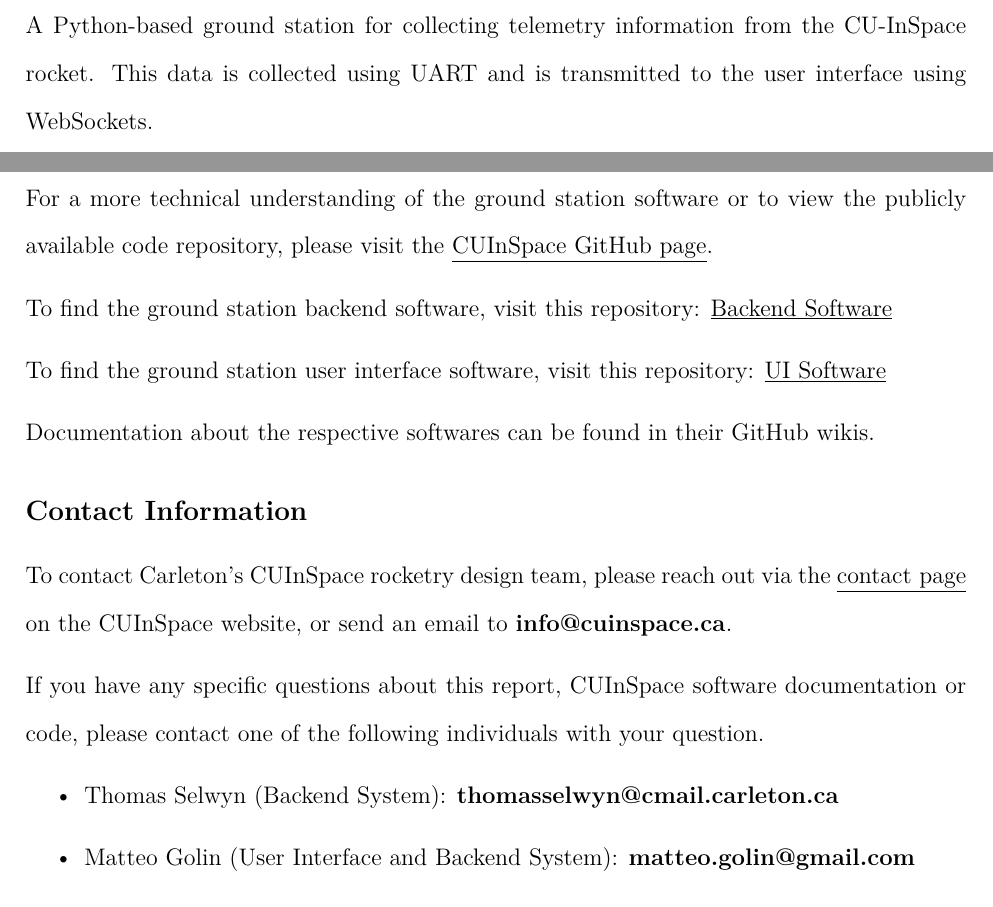
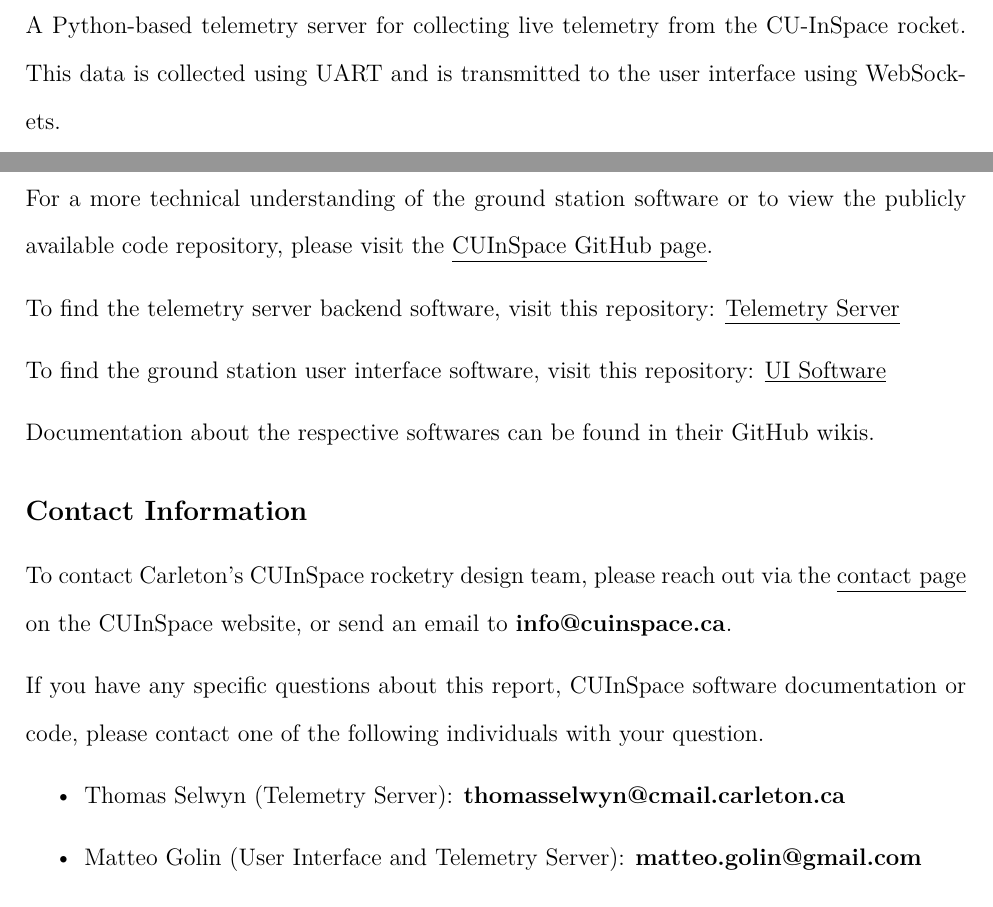
Before and after one commit to TASelwyn/CU-InSpace-avionics-docs, a LaTeX document (main.tex, which reads tex/sections/conclusion.tex, tex/sections/ground_station.tex, tex/sections/telemetry.tex): two parts of pages 4 and 13 of 14, joined at a grey line, cut so that both start at the same text. Compiled offline with pdfLaTeX.

Commit message:
Rename to "Telemetry Server" and rename ui to user_interface

```diff
--- a/tex/sections/conclusion.tex
+++ b/tex/sections/conclusion.tex
@@ -12,8 +12,8 @@
 For a more technical understanding of the ground station software or to view the publicly available code repository,
 please visit the \href{https://github.com/CarletonURocketry}{\underline{CUInSpace GitHub page}}.
 
-To find the ground station backend software, visit this repository:
-\href{https://github.com/CarletonURocketry/ground-station}{\underline{Backend Software}}
+To find the telemetry server backend software, visit this repository:
+\href{https://github.com/CarletonURocketry/ground-station}{\underline{Telemetry Server}}
 
 To find the ground station user interface software, visit this repository:
 \href{https://github.com/CarletonURocketry/ground-station-ui}{\underline{UI Software}}
@@ -29,8 +29,8 @@
 following individuals with your question.
 
 \begin{itemize}
-    \item Thomas Selwyn (Backend System): \href{mailto:thomasselwyn@cmail.carleton.ca?subject=Question regarding CU InSpace Software}{\textbf{thomasselwyn@cmail.carleton.ca}}
-    \item Matteo Golin (User Interface and Backend System): \href{mailto:matteo.golin@gmail.com?subject=Question regarding CU InSpace Software}{\textbf{matteo.golin@gmail.com}}
+    \item Thomas Selwyn (Telemetry Server): \href{mailto:thomasselwyn@cmail.carleton.ca?subject=Question regarding CU InSpace Software}{\textbf{thomasselwyn@cmail.carleton.ca}}
+    \item Matteo Golin (User Interface and Telemetry Server): \href{mailto:matteo.golin@gmail.com?subject=Question regarding CU InSpace Software}{\textbf{matteo.golin@gmail.com}}
     \item Hamnah Qureshi (User Interface): \href{mailto:hamnahqureshi@cmail.carleton.ca?subject=Question regarding CU InSpace Software}{\textbf{hamnahqureshi@cmail.carleton.ca}}
     \item Eshan Betrabet (User Interface Map): \href{mailto:eshanbetrabet@gmail.com?subject=Question regarding CU InSpace Software}{\textbf{eshanbetrabet@gmail.com}}
 \end{itemize}
--- a/tex/sections/ground_station.tex
+++ /dev/null
@@ -1,5 +0,0 @@
-\sectionfont{\fontsize{14}{14}\selectfont}
-\section{Ground Station}
-
-A Python-based ground station for collecting telemetry information from the CU-InSpace rocket.
-This data is collected using UART and is transmitted to the user interface using WebSockets.
--- /dev/null
+++ b/tex/sections/telemetry.tex
@@ -0,0 +1,5 @@
+\sectionfont{\fontsize{14}{14}\selectfont}
+\section{Telemetry Server}
+
+A Python-based telemetry server for collecting live telemetry from the CU-InSpace rocket.
+This data is collected using UART and is transmitted to the user interface using WebSockets.
```
Also changed, not shown: main.tex (+1 -1 lines), tex/sections/user_interface.tex (+3 -3 lines), tex/title.tex (+1 -1 lines), tex/sections/telemetry/serial.tex (renamed from tex/sections/ground_station/serial.tex), tex/sections/telemetry/telemetry.tex (renamed from tex/sections/ground_station/telemetry.tex), tex/sections/telemetry/websocket.tex (renamed from tex/sections/ground_station/websocket.tex), tex/sections/user_interface/backend_interaction.tex (renamed from tex/sections/ui/backend_interaction.tex), tex/sections/user_interface/dashboard.tex (renamed from tex/sections/ui/dashboard.tex), tex/sections/user_interface/map.tex (renamed from tex/sections/ui/map.tex), tex/sections/ground_station.tex (4 more changed lines), tex/sections/telemetry.tex (4 more changed lines).
